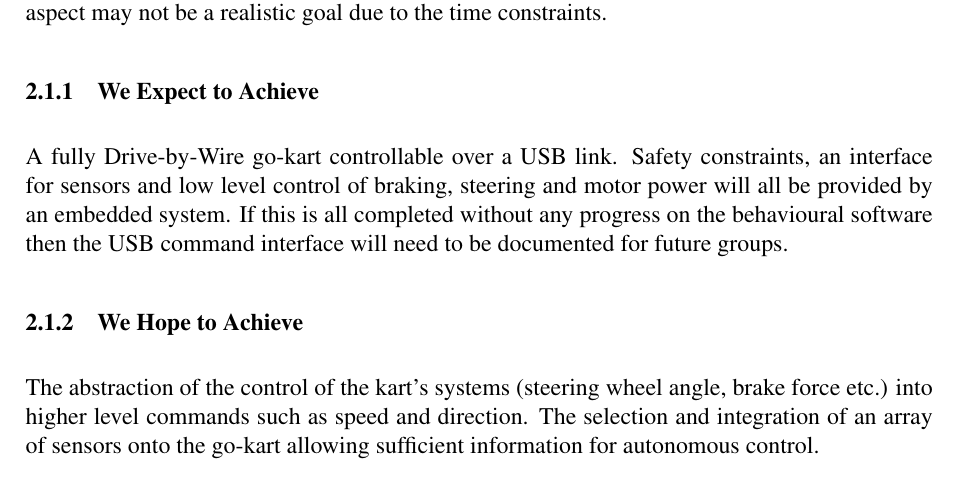
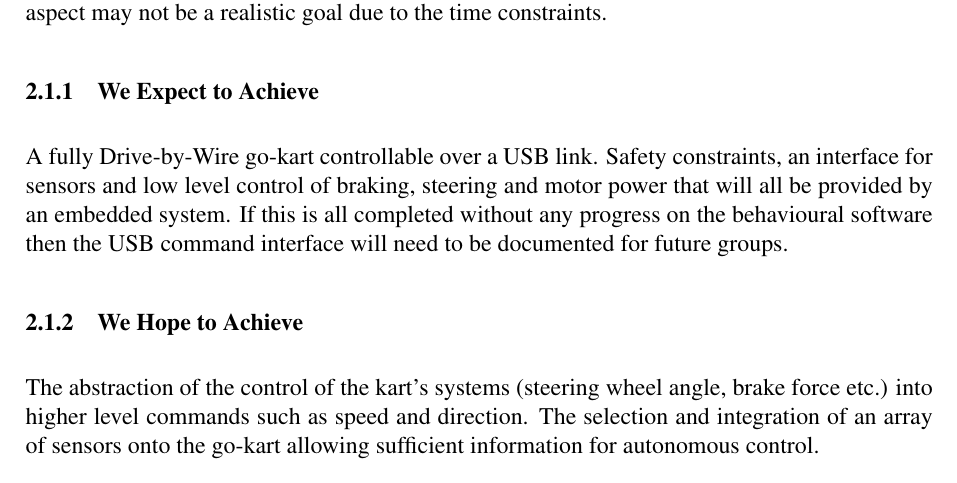
Before and after one commit to team-ramrod/mariokart, a LaTeX thesis (Documentation/SpecificationReport/Report/report.tex, which reads Documentation/SpecificationReport/Report/Requirements.tex): part of page 7 of 17, cut so that both start at the same text. Compiled offline with pdfLaTeX.

Commit message:
added some small grammer changes

```diff
--- a/Documentation/SpecificationReport/Report/Requirements.tex
+++ b/Documentation/SpecificationReport/Report/Requirements.tex
@@ -5,7 +5,7 @@ Given the continuous nature of this project the only constraint upon our progres
 To avoid doing this we have split the project's measurable goals into two categories, those we need to achieve to at least deliver a platform for future groups (i.e. implementing drive-by-wire); and those we need to run the go-kart at a behavioural level. As the goals in the second category require the completion of those in the first, they have a lower priority for us. We expect to achieve drive-by-wire control within the deadline, however completing the behavioural control aspect may not be a realistic goal due to the time constraints.
 
 \subsection{We Expect to Achieve}
-A fully Drive-by-Wire go-kart controllable over a USB link. Safety constraints, an interface for sensors and low level control of braking, steering and motor power will all be provided by an embedded system. If this is all completed without any progress on the behavioural software then the USB command interface will need to be documented for future groups.
+A fully Drive-by-Wire go-kart controllable over a USB link. Safety constraints, an interface for sensors and low level control of braking, steering and motor power that will all be provided by an embedded system. If this is all completed without any progress on the behavioural software then the USB command interface will need to be documented for future groups.
 
 \subsection{We Hope to Achieve}
 The abstraction of the control of the kart's systems (steering wheel angle, brake force etc.) into higher level commands such as speed and direction. The selection and integration of an array of sensors onto the go-kart allowing sufficient information for autonomous control.
```
